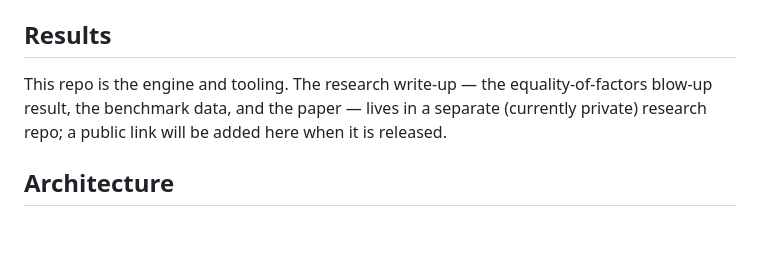
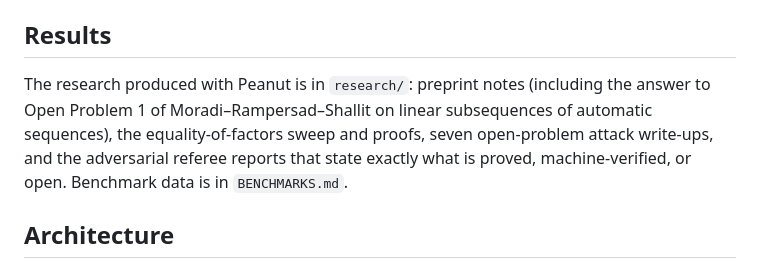
Before and after one commit to whehwhey/peanut, a Markdown page: README.md, the part around the change. Drawn GitHub-style; blank space fills up the shorter version.

Commit message:
README: point Results at research/ (no longer private)

```diff
--- a/README.md
+++ b/README.md
@@ -65,9 +65,11 @@ Standard library only, no build step. See `gui/README.md`.
 
 ## Results
 
-This repo is the engine and tooling. The research write-up — the equality-of-factors
-blow-up result, the benchmark data, and the paper — lives in a separate (currently
-private) research repo; a public link will be added here when it is released.
+The research produced with Peanut is in `research/`: preprint notes (including the answer to
+Open Problem 1 of Moradi–Rampersad–Shallit on linear subsequences of automatic sequences), the
+equality-of-factors sweep and proofs, seven open-problem attack write-ups, and the adversarial
+referee reports that state exactly what is proved, machine-verified, or open. Benchmark data is
+in `BENCHMARKS.md`.
 
 ## Architecture
 
```
